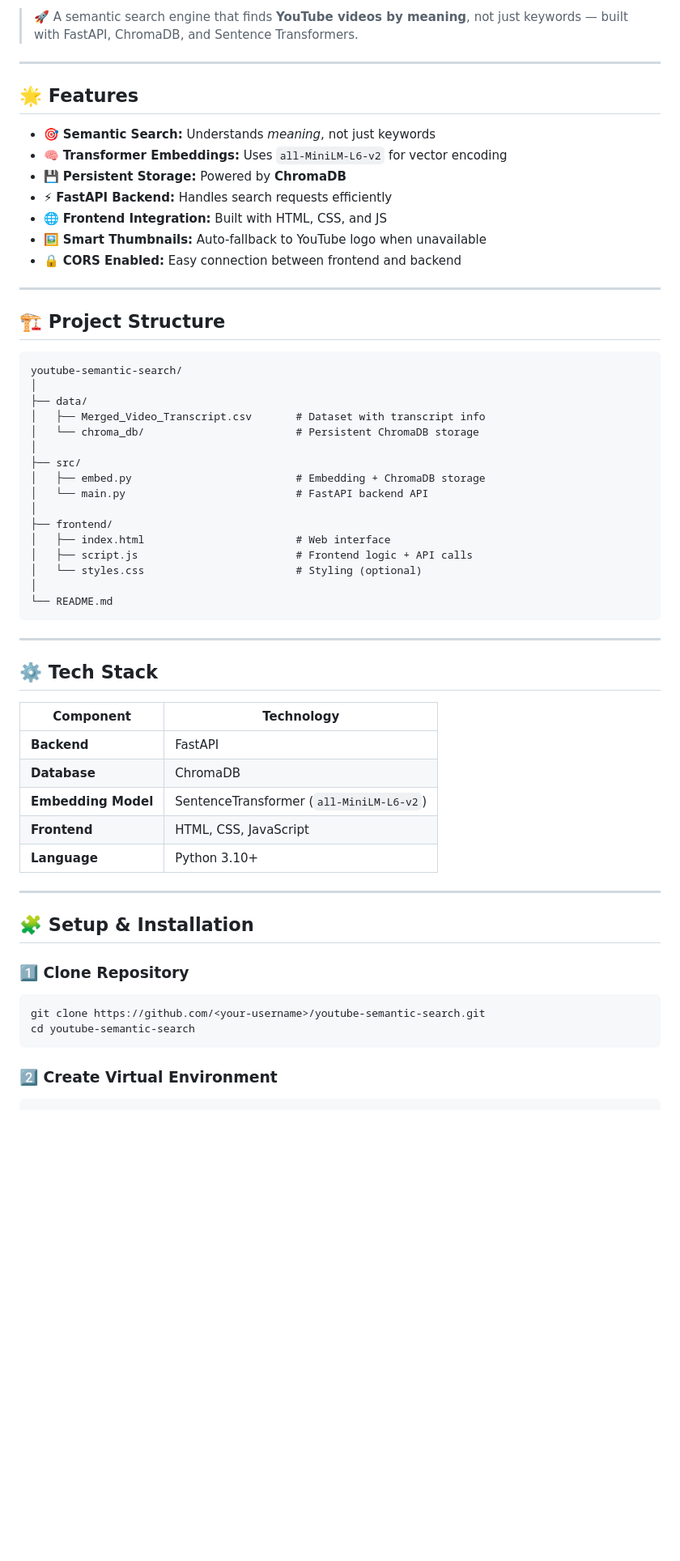
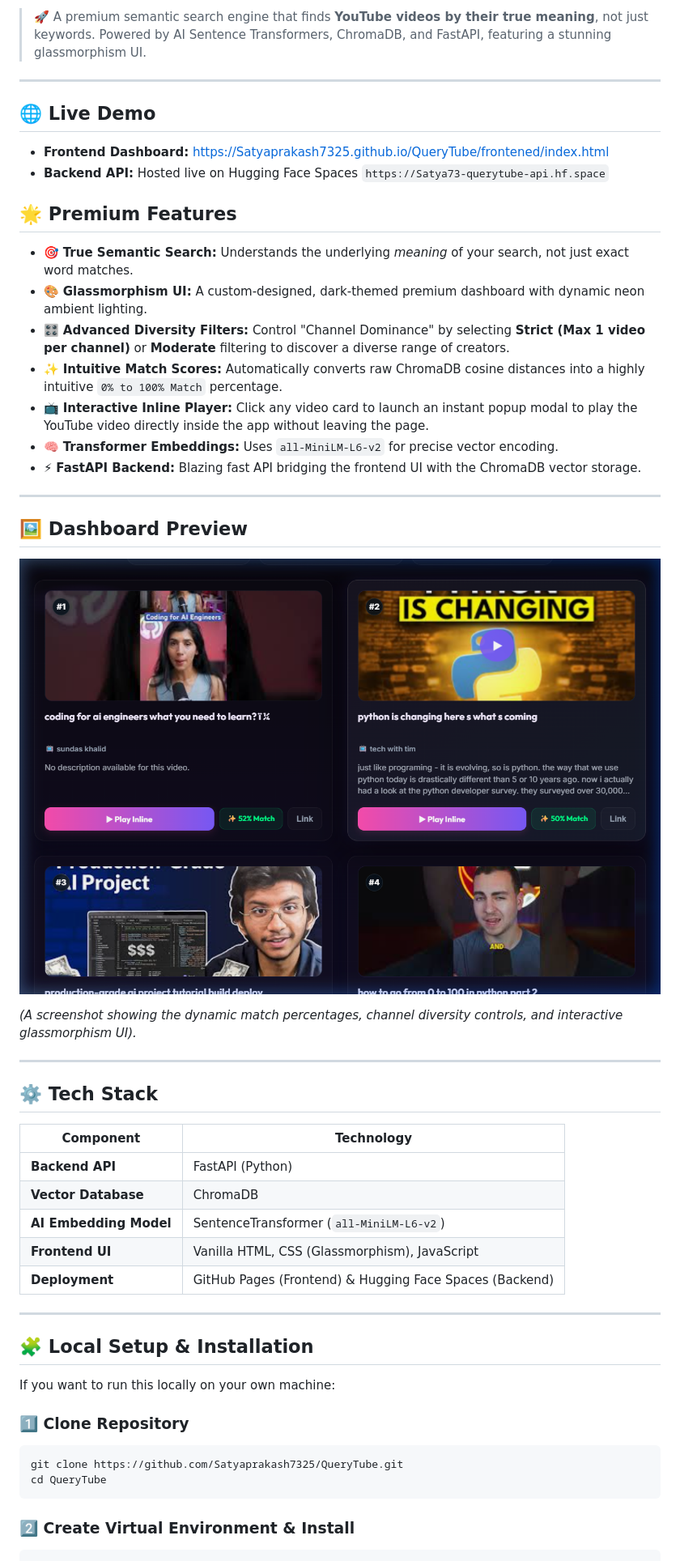
Before and after one commit to Satyaprakash7325/QueryTube, a Markdown page: README.md, the part around one of its changes. Shown at 81% size. Drawn GitHub-style; pictures changed too: screenshot.png (added); blank space fills up the shorter version.

Commit message:
Enhance README and add UI screenshot

````diff
--- a/README.md
+++ b/README.md
@@ -8,40 +7,29 @@
 
-> 🚀 A semantic search engine that finds **YouTube videos by meaning**, not just keywords — built with FastAPI, ChromaDB, and Sentence Transformers.
+> 🚀 A premium semantic search engine that finds **YouTube videos by their true meaning**, not just keywords. Powered by AI Sentence Transformers, ChromaDB, and FastAPI, featuring a stunning glassmorphism UI.
 
 ---
 
-## 🌟 Features
+## 🌐 Live Demo
+- **Frontend Dashboard:** [https://Satyaprakash7325.github.io/QueryTube/frontened/index.html](https://Satyaprakash7325.github.io/QueryTube/frontened/index.html)
+- **Backend API:** Hosted live on Hugging Face Spaces `https://Satya73-querytube-api.hf.space`
 
-- 🎯 **Semantic Search:** Understands *meaning*, not just keywords
-- 🧠 **Transformer Embeddings:** Uses `all-MiniLM-L6-v2` for vector encoding
-- 💾 **Persistent Storage:** Powered by **ChromaDB**
-- ⚡ **FastAPI Backend:** Handles search requests efficiently
-- 🌐 **Frontend Integration:** Built with HTML, CSS, and JS
-- 🖼️ **Smart Thumbnails:** Auto-fallback to YouTube logo when unavailable
-- 🔒 **CORS Enabled:** Easy connection between frontend and backend
+## 🌟 Premium Features
+
+- 🎯 **True Semantic Search:** Understands the underlying *meaning* of your search, not just exact word matches.
+- 🎨 **Glassmorphism UI:** A custom-designed, dark-themed premium dashboard with dynamic neon ambient lighting.
+- 🎛️ **Advanced Diversity Filters:** Control "Channel Dominance" by selecting **Strict (Max 1 video per channel)** or **Moderate** filtering to discover a diverse range of creators.
+- ✨ **Intuitive Match Scores:** Automatically converts raw ChromaDB cosine distances into a highly intuitive `0% to 100% Match` percentage.
+- 📺 **Interactive Inline Player:** Click any video card to launch an instant popup modal to play the YouTube video directly inside the app without leaving the page.
+- 🧠 **Transformer Embeddings:** Uses `all-MiniLM-L6-v2` for precise vector encoding.
+- ⚡ **FastAPI Backend:** Blazing fast API bridging the frontend UI with the ChromaDB vector storage.
 
 ---
 
-## 🏗️ Project Structure
+## 🖼️ Dashboard Preview
 
-```
-youtube-semantic-search/
-│
-├── data/
-│   ├── Merged_Video_Transcript.csv       # Dataset with transcript info
-│   └── chroma_db/                        # Persistent ChromaDB storage
-│
-├── src/
-│   ├── embed.py                          # Embedding + ChromaDB storage
-│   └── main.py                           # FastAPI backend API
-│
-├── frontend/
-│   ├── index.html                        # Web interface
-│   ├── script.js                         # Frontend logic + API calls
-│   └── styles.css                        # Styling (optional)
-│
-└── README.md
-```
+![QueryTube Premium Interface](screenshot.png)
+
+*(A screenshot showing the dynamic match percentages, channel diversity controls, and interactive glassmorphism UI).*
 
 ---
 
@@ -49,22 +37,24 @@ youtube-semantic-search/
 
 | Component | Technology |
 |------------|-------------|
-| **Backend** | FastAPI |
-| **Database** | ChromaDB |
-| **Embedding Model** | SentenceTransformer (`all-MiniLM-L6-v2`) |
-| **Frontend** | HTML, CSS, JavaScript |
-| **Language** | Python 3.10+ |
+| **Backend API** | FastAPI (Python) |
+| **Vector Database** | ChromaDB |
+| **AI Embedding Model** | SentenceTransformer (`all-MiniLM-L6-v2`) |
+| **Frontend UI** | Vanilla HTML, CSS (Glassmorphism), JavaScript |
+| **Deployment** | GitHub Pages (Frontend) & Hugging Face Spaces (Backend) |
 
 ---
 
-## 🧩 Setup & Installation
+## 🧩 Local Setup & Installation
+
+If you want to run this locally on your own machine:
 
 ### 1️⃣ Clone Repository
 ```bash
-git clone https://github.com/<your-username>/youtube-semantic-search.git
-cd youtube-semantic-search
+git clone https://github.com/Satyaprakash7325/QueryTube.git
+cd QueryTube
 ```
 
-### 2️⃣ Create Virtual Environment
+### 2️⃣ Create Virtual Environment & Install
 ```bash
 python -m venv venv
````
Also changed, not shown: other parts of README.md (+19 -96 lines).
